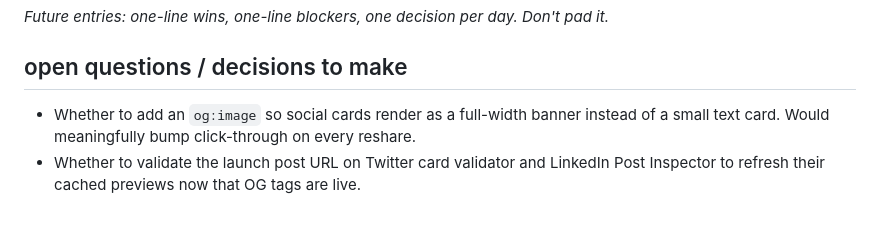
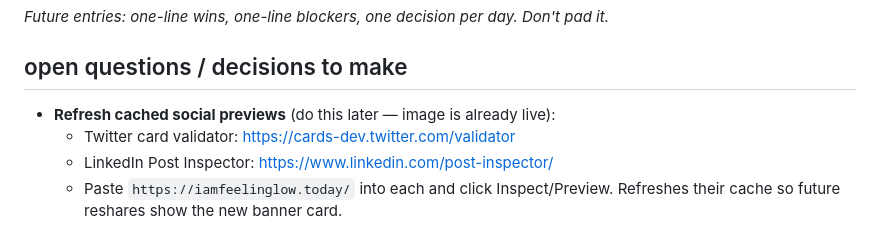
Before and after one commit to sumt7/iamfeelinglow, a Markdown page: weekender.md, the part around the change. Rendered like a GitHub page.

Commit message:
Note social-validator refresh as a later task
The OG image is live and meta tags are correct. The validator
runs are only needed to refresh already-cached previews on
platforms where the launch post was posted before OG tags
existed. Not urgent.

Co-Authored-By: Claude Opus 4.7 (1M context) <noreply@anthropic.com>

```diff
--- a/weekender.md
+++ b/weekender.md
@@ -52,5 +52,7 @@ _Future entries: one-line wins, one-line blockers, one decision per day. Don't p
 
 ## open questions / decisions to make
 
-- Whether to add an `og:image` so social cards render as a full-width banner instead of a small text card. Would meaningfully bump click-through on every reshare.
-- Whether to validate the launch post URL on Twitter card validator and LinkedIn Post Inspector to refresh their cached previews now that OG tags are live.
+- **Refresh cached social previews** (do this later — image is already live):
+  - Twitter card validator: https://cards-dev.twitter.com/validator
+  - LinkedIn Post Inspector: https://www.linkedin.com/post-inspector/
+  - Paste `https://iamfeelinglow.today/` into each and click Inspect/Preview. Refreshes their cache so future reshares show the new banner card.
```
